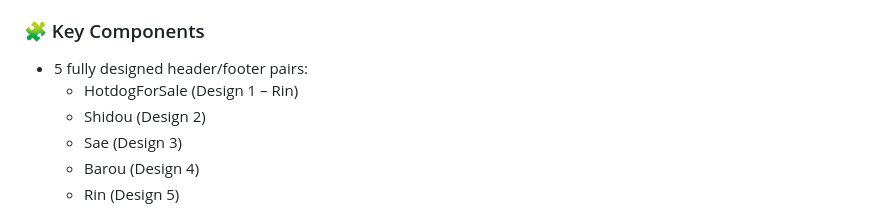
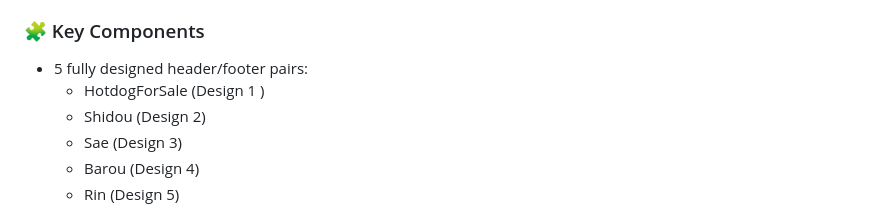
Before and after one commit to johndelfs1234/WD-Seatwork-1-Delfin, a Markdown page: README.md, the part around the change. GitHub-like rendering.

```diff
--- a/README.md
+++ b/README.md
@@ -65,7 +65,7 @@ It is meant for **web design practice**, teaching responsive styling, or serving
 ### 🧩 Key Components
 
 - 5 fully designed header/footer pairs:
-  - HotdogForSale (Design 1 – Rin)
+  - HotdogForSale (Design 1 )
   - Shidou (Design 2)
   - Sae (Design 3)
   - Barou (Design 4)
```
